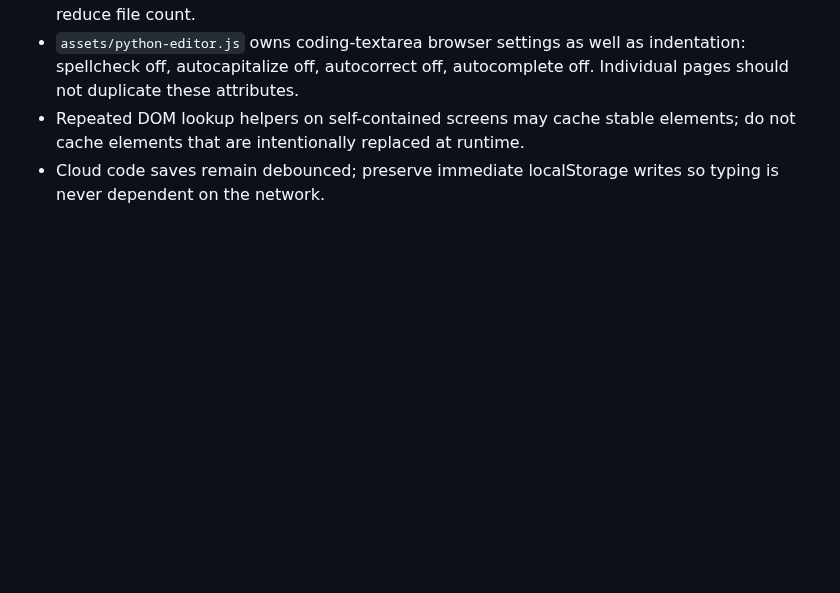
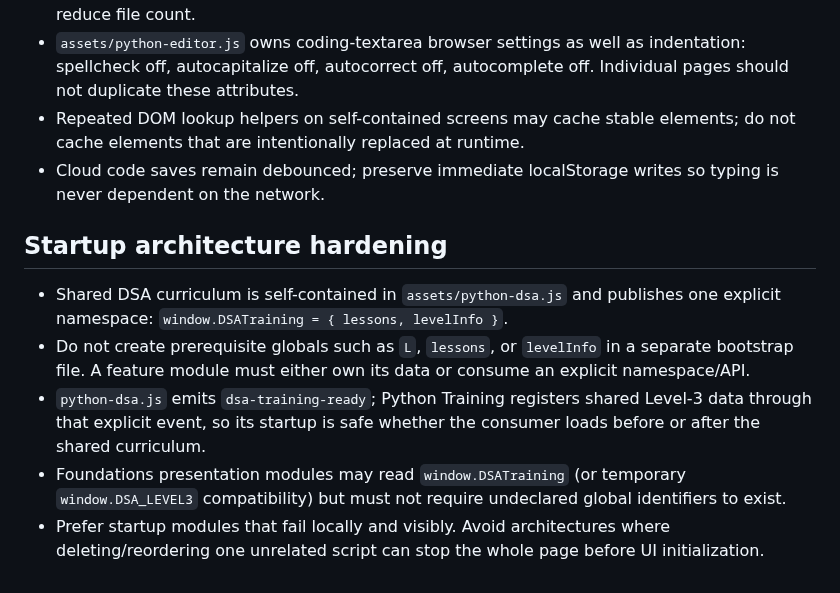
Before and after one commit to bruce07182/Leecode1, a Markdown page: PROJECT_SKILL.md, the part around the change. Drawn GitHub-style; blank space fills up the shorter version.

Commit message:
Document hardened startup module contract

```diff
--- a/PROJECT_SKILL.md
+++ b/PROJECT_SKILL.md
@@ -245,3 +245,10 @@ Multi-solution comparison has been applied to examples including Find Maximum, R
 - `assets/python-editor.js` owns coding-textarea browser settings as well as indentation: spellcheck off, autocapitalize off, autocorrect off, autocomplete off. Individual pages should not duplicate these attributes.
 - Repeated DOM lookup helpers on self-contained screens may cache stable elements; do not cache elements that are intentionally replaced at runtime.
 - Cloud code saves remain debounced; preserve immediate localStorage writes so typing is never dependent on the network.
+
+## Startup architecture hardening
+- Shared DSA curriculum is self-contained in `assets/python-dsa.js` and publishes one explicit namespace: `window.DSATraining = { lessons, levelInfo }`.
+- Do not create prerequisite globals such as `L`, `lessons`, or `levelInfo` in a separate bootstrap file. A feature module must either own its data or consume an explicit namespace/API.
+- `python-dsa.js` emits `dsa-training-ready`; Python Training registers shared Level-3 data through that explicit event, so its startup is safe whether the consumer loads before or after the shared curriculum.
+- Foundations presentation modules may read `window.DSATraining` (or temporary `window.DSA_LEVEL3` compatibility) but must not require undeclared global identifiers to exist.
+- Prefer startup modules that fail locally and visibly. Avoid architectures where deleting/reordering one unrelated script can stop the whole page before UI initialization.
```
